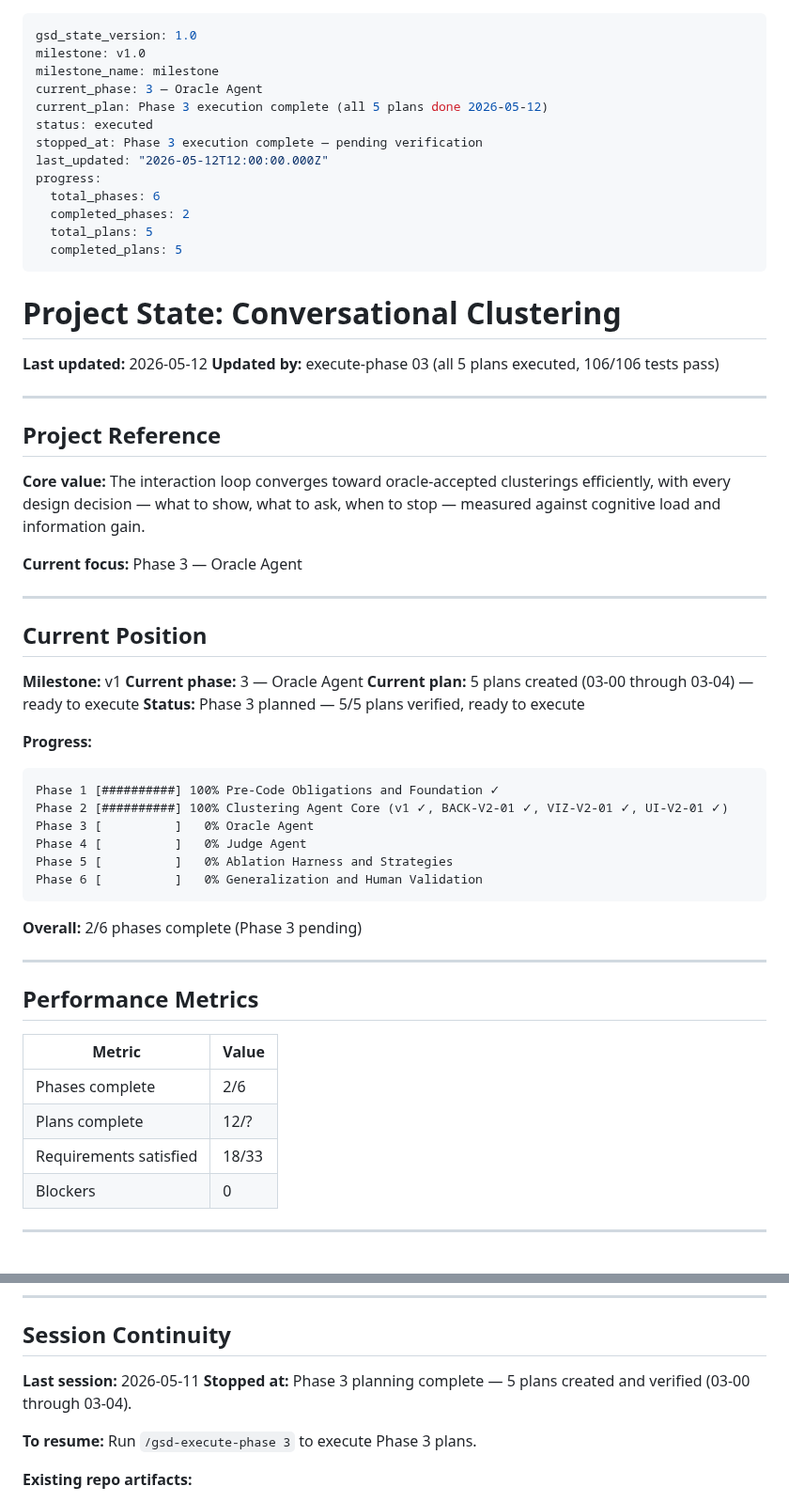
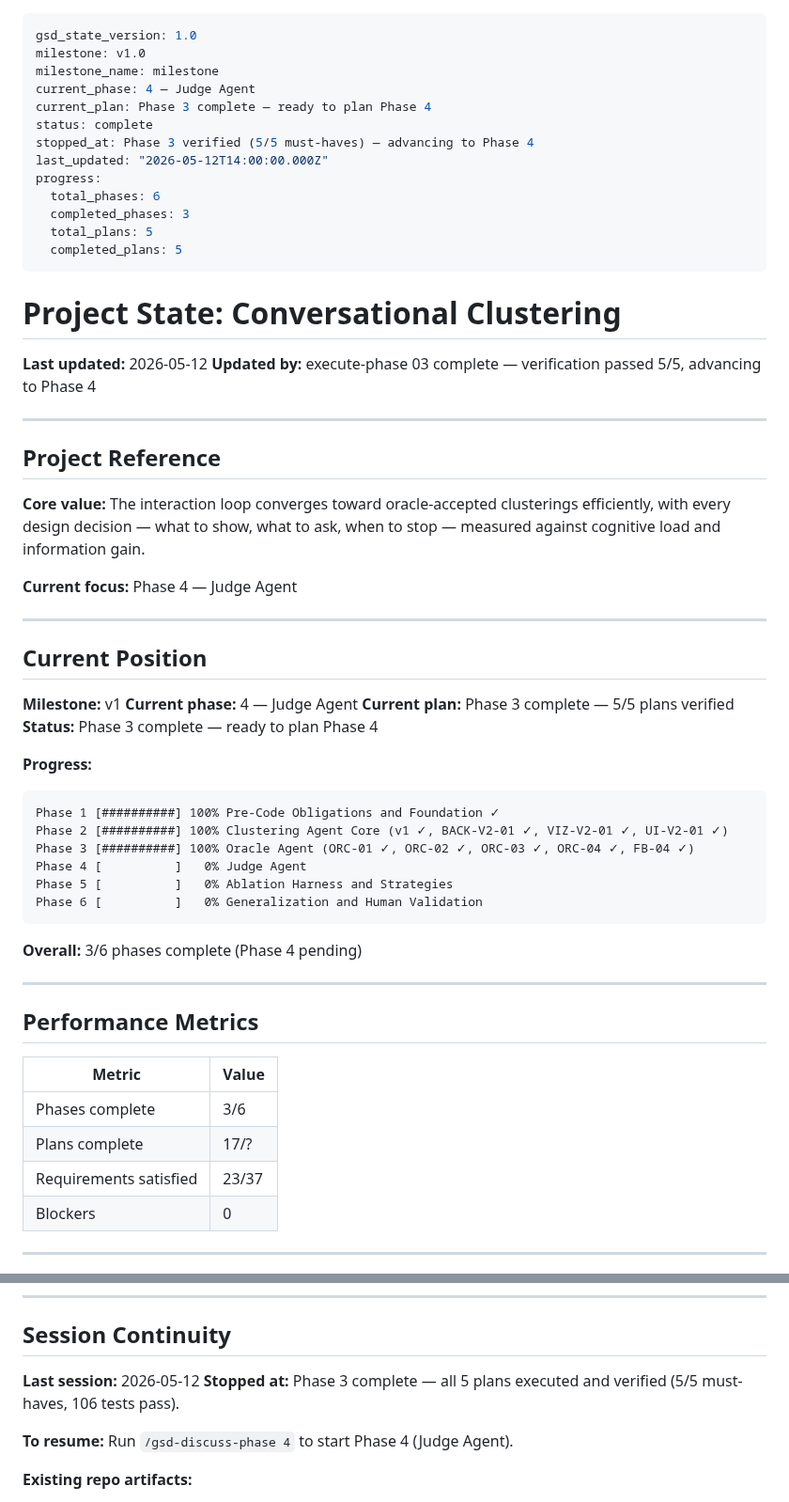
Before and after one commit to Giambac/Large-Scale-Progetto, a Markdown page: .planning/STATE.md, 2 parts joined by grey strips. Shown at 94% size. Drawn GitHub-style.

````diff
--- a/.planning/STATE.md
+++ b/.planning/STATE.md
@@ -2,14 +2,14 @@
 gsd_state_version: 1.0
 milestone: v1.0
 milestone_name: milestone
-current_phase: 3 — Oracle Agent
-current_plan: Phase 3 execution complete (all 5 plans done 2026-05-12)
-status: executed
-stopped_at: Phase 3 execution complete — pending verification
-last_updated: "2026-05-12T12:00:00.000Z"
+current_phase: 4 — Judge Agent
+current_plan: Phase 3 complete — ready to plan Phase 4
+status: complete
+stopped_at: Phase 3 verified (5/5 must-haves) — advancing to Phase 4
+last_updated: "2026-05-12T14:00:00.000Z"
 progress:
   total_phases: 6
-  completed_phases: 2
+  completed_phases: 3
   total_plans: 5
   completed_plans: 5
 ---
@@ -17,7 +17,7 @@ progress:
 # Project State: Conversational Clustering
 
 **Last updated:** 2026-05-12
-**Updated by:** execute-phase 03 (all 5 plans executed, 106/106 tests pass)
+**Updated by:** execute-phase 03 complete — verification passed 5/5, advancing to Phase 4
 
 ---
 
@@ -25,29 +25,29 @@ progress:
 
 **Core value:** The interaction loop converges toward oracle-accepted clusterings efficiently, with every design decision — what to show, what to ask, when to stop — measured against cognitive load and information gain.
 
-**Current focus:** Phase 3 — Oracle Agent
+**Current focus:** Phase 4 — Judge Agent
 
 ---
 
 ## Current Position
 
 **Milestone:** v1
-**Current phase:** 3 — Oracle Agent
-**Current plan:** 5 plans created (03-00 through 03-04) — ready to execute
-**Status:** Phase 3 planned — 5/5 plans verified, ready to execute
+**Current phase:** 4 — Judge Agent
+**Current plan:** Phase 3 complete — 5/5 plans verified
+**Status:** Phase 3 complete — ready to plan Phase 4
 
 **Progress:**
 
 ```
 Phase 1 [##########] 100% Pre-Code Obligations and Foundation ✓
 Phase 2 [##########] 100% Clustering Agent Core (v1 ✓, BACK-V2-01 ✓, VIZ-V2-01 ✓, UI-V2-01 ✓)
-Phase 3 [          ]   0% Oracle Agent
+Phase 3 [##########] 100% Oracle Agent (ORC-01 ✓, ORC-02 ✓, ORC-03 ✓, ORC-04 ✓, FB-04 ✓)
 Phase 4 [          ]   0% Judge Agent
 Phase 5 [          ]   0% Ablation Harness and Strategies
 Phase 6 [          ]   0% Generalization and Human Validation
 ```
 
-**Overall:** 2/6 phases complete (Phase 3 pending)
+**Overall:** 3/6 phases complete (Phase 4 pending)
 
 ---
 
@@ -55,9 +55,9 @@ Phase 6 [          ]   0% Generalization and Human Validation
 
 | Metric | Value |
 |--------|-------|
-| Phases complete | 2/6 |
-| Plans complete | 12/? |
-| Requirements satisfied | 18/33 |
+| Phases complete | 3/6 |
+| Plans complete | 17/? |
+| Requirements satisfied | 23/37 |
 | Blockers | 0 |
 
 ---
@@ -118,10 +118,10 @@ None.
 
 ## Session Continuity
 
-**Last session:** 2026-05-11
-**Stopped at:** Phase 3 planning complete — 5 plans created and verified (03-00 through 03-04).
+**Last session:** 2026-05-12
+**Stopped at:** Phase 3 complete — all 5 plans executed and verified (5/5 must-haves, 106 tests pass).
 
-**To resume:** Run `/gsd-execute-phase 3` to execute Phase 3 plans.
+**To resume:** Run `/gsd-discuss-phase 4` to start Phase 4 (Judge Agent).
 
 **Existing repo artifacts:**
 
````
Also changed, not shown: .planning/ROADMAP.md (+16 -9 lines).
